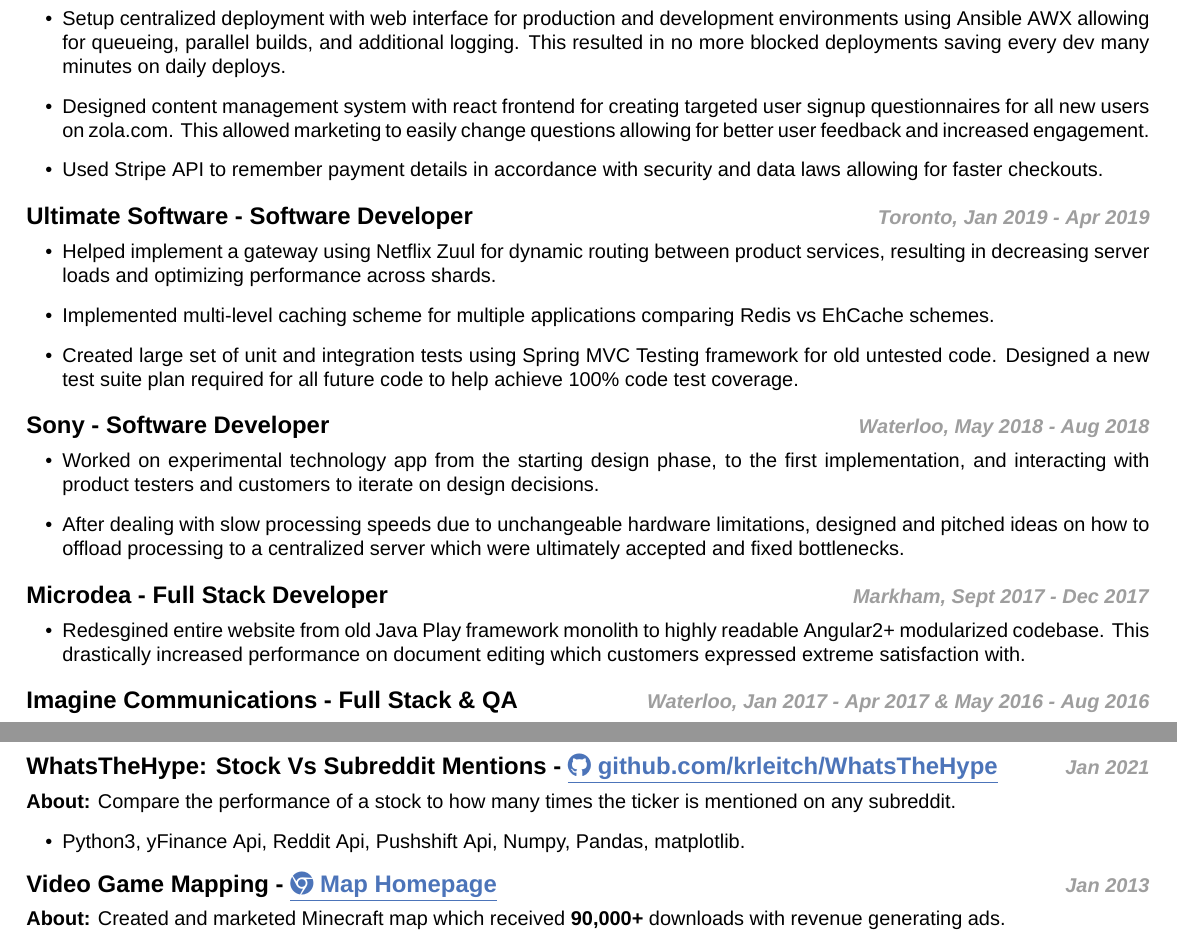
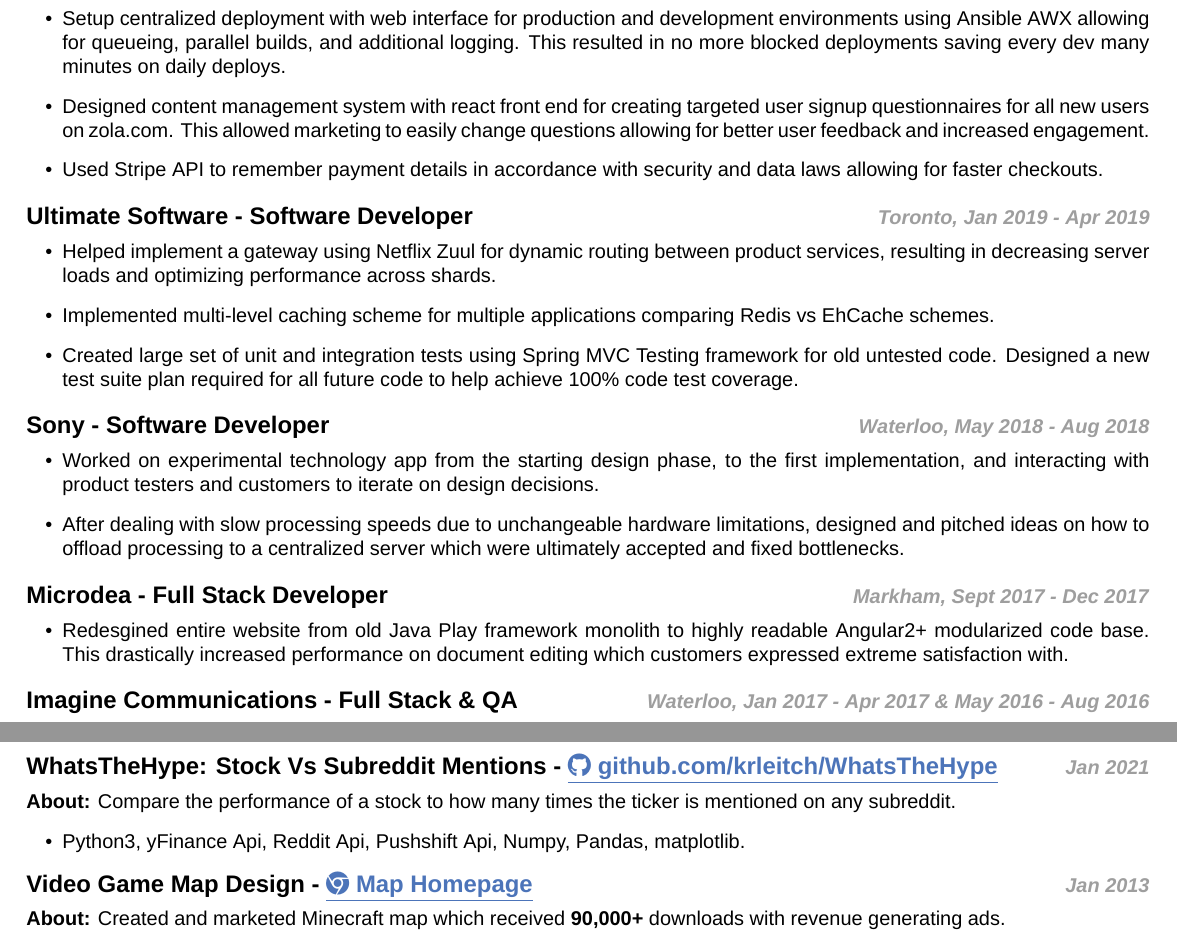
Before and after one commit to krleitch/Kevin-Leitch-resume, a LaTeX CV (resume.tex): two parts of pages 1 and 2 of 2, joined at a grey line, cut so that both start at the same text. Compiled offline with XeLaTeX.

Commit message:
update resume

```diff
--- a/resume.tex
+++ b/resume.tex
@@ -53,7 +53,7 @@
 \workitemsthree
 {Setup centralized deployment with web interface for production and development environments using Ansible AWX allowing for queueing,
  parallel builds, and additional logging. This resulted in no more blocked deployments saving every dev many minutes on daily deploys.}
-{Designed content management system with react frontend for creating targeted user signup questionnaires for all new users on zola.com. This allowed marketing
+{Designed content management system with react front end for creating targeted user signup questionnaires for all new users on zola.com. This allowed marketing
  to easily change questions allowing for better user feedback and increased engagement.}
 {Used Stripe API to remember payment details in accordance with security and data laws allowing for faster checkouts.}
 
@@ -74,7 +74,7 @@
 
 \datedsubsection{Microdea - Full Stack Developer}{Markham, Sept 2017 - Dec 2017}
 \workitemsone
-{Redesgined entire website from old Java Play framework monolith to highly readable Angular2+ modularized codebase. This drastically increased performance
+{Redesgined entire website from old Java Play framework monolith to highly readable Angular2+ modularized code base. This drastically increased performance
  on document editing which customers expressed extreme satisfaction with.}
 
 \datedsubsection{Imagine Communications - Full Stack \& QA }{Waterloo, Jan 2017 - Apr 2017 \& May 2016 - Aug 2016}
@@ -99,7 +99,7 @@
 {Compare the performance of a stock to how many times the ticker is mentioned on any subreddit.}
 {Python3, yFinance Api, Reddit Api, Pushshift Api, Numpy, Pandas, matplotlib.}
 
-\datedsubsectionlink{Video Game Mapping}{https://www.minecraftforum.net/forums/mapping-and-modding-java-edition/maps/1527573-parkour-king-jump-map}
+\datedsubsectionlink{Video Game Map Design}{https://www.minecraftforum.net/forums/mapping-and-modding-java-edition/maps/1527573-parkour-king-jump-map}
 {\faChrome~Map Homepage}{Jan 2013}
 \projectitemone
 {Created and marketed Minecraft map which received \textbf{90,000+} downloads with revenue generating ads.}
```
Also changed, not shown: resume.pdf.
